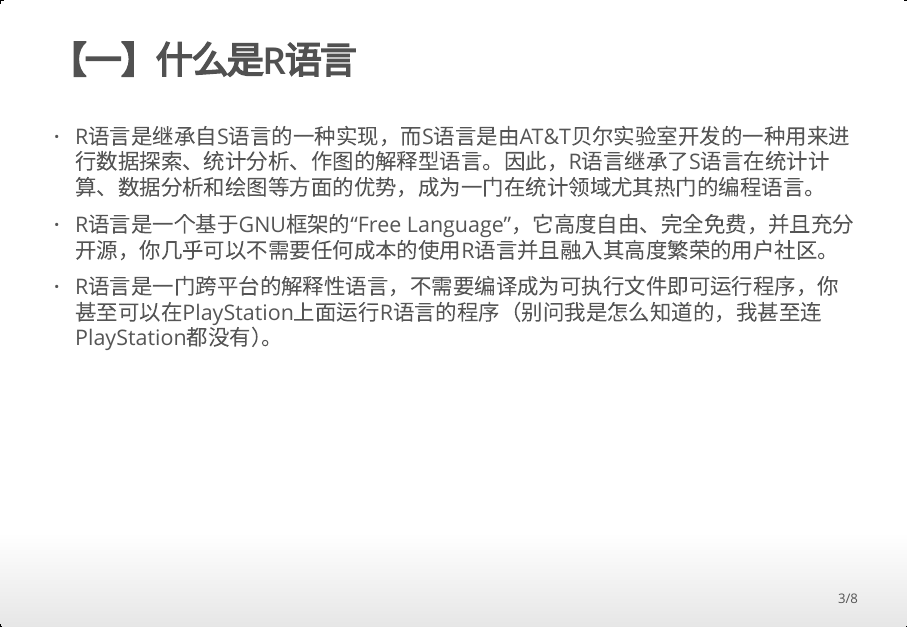
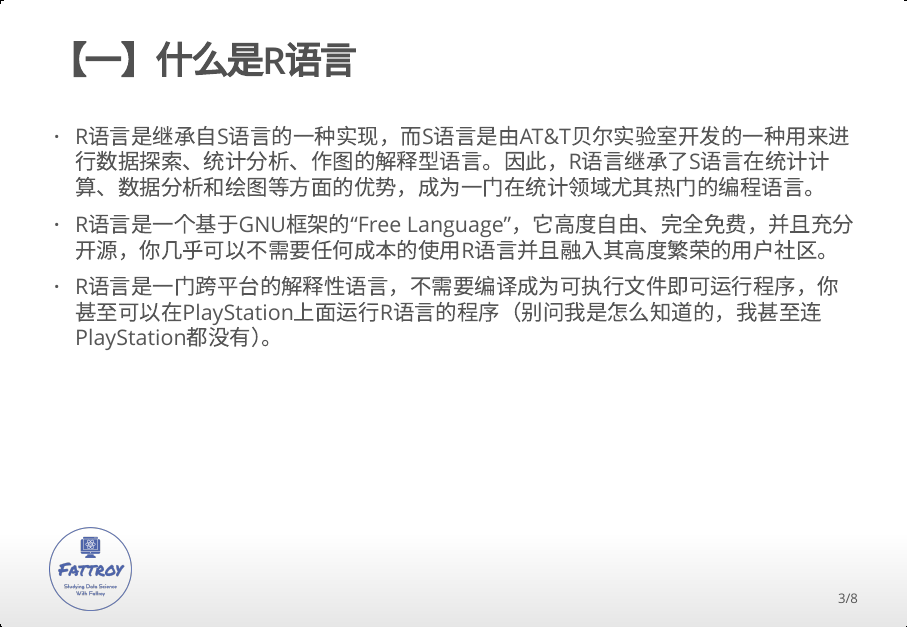
Before and after one commit to TroyLiChunjiang/R-Data-Science-Tutorial, an R Markdown document (1. R Introduction/RIntroduction.Rmd): page 3 of 8. The pictures show the output file 1. R Introduction/RIntroduction.html that the author committed with the source, opened offline.

Commit message:
Organize File System

````diff
--- a/1. R Introduction/RIntroduction.Rmd
+++ b/1. R Introduction/RIntroduction.Rmd
@@ -4,8 +4,8 @@ author: "Fattroy胖春"
 date: "2022年1月"
 output:
   ioslides_presentation:
-    logo: theme/Fattroy.png
-    css: theme/mycss.css
+    logo: ../theme/Fattroy.png
+    css: ../theme/mycss.css
 ---
 
 ```{r setup, include=FALSE}
````
Also changed, not shown: theme/mycss.css (+1 -0 lines), 1. R Introduction/RIntroduction.html, 1. R Introduction/Slide1.png (deleted), 1. R Introduction/RIntroduction.Rmd (2 more changed lines), 3 other files.
